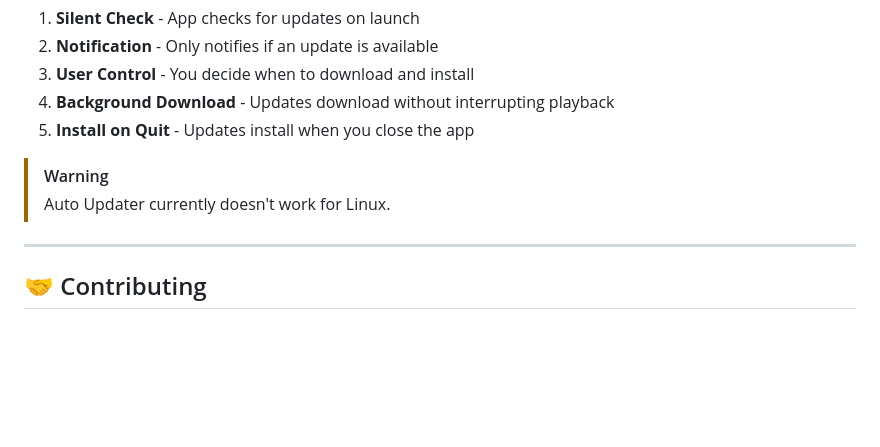
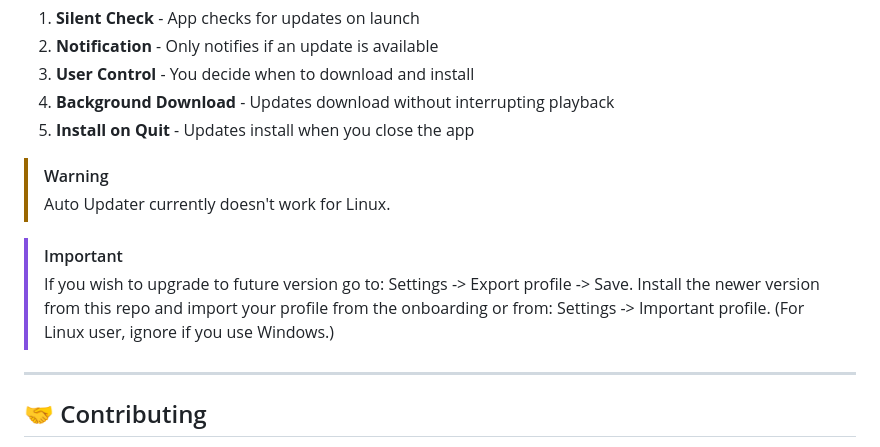
Before and after one commit to naplon74/flowify-music-player, a Markdown page: README.md, the part around the change. GitHub-like rendering; blank space fills up the shorter version.

```diff
--- a/README.md
+++ b/README.md
@@ -138,6 +138,9 @@ Flowify includes a seamless auto-update system:
 > [!WARNING]
 > Auto Updater currently doesn't work for Linux.
 
+> [!IMPORTANT]
+> If you wish to upgrade to future version go to: Settings -> Export profile -> Save. Install the newer version from this repo and import your profile from the onboarding or from: Settings -> Important profile. (For Linux user, ignore if you use Windows.)
+
 ---
 
 ## 🤝 Contributing
```
